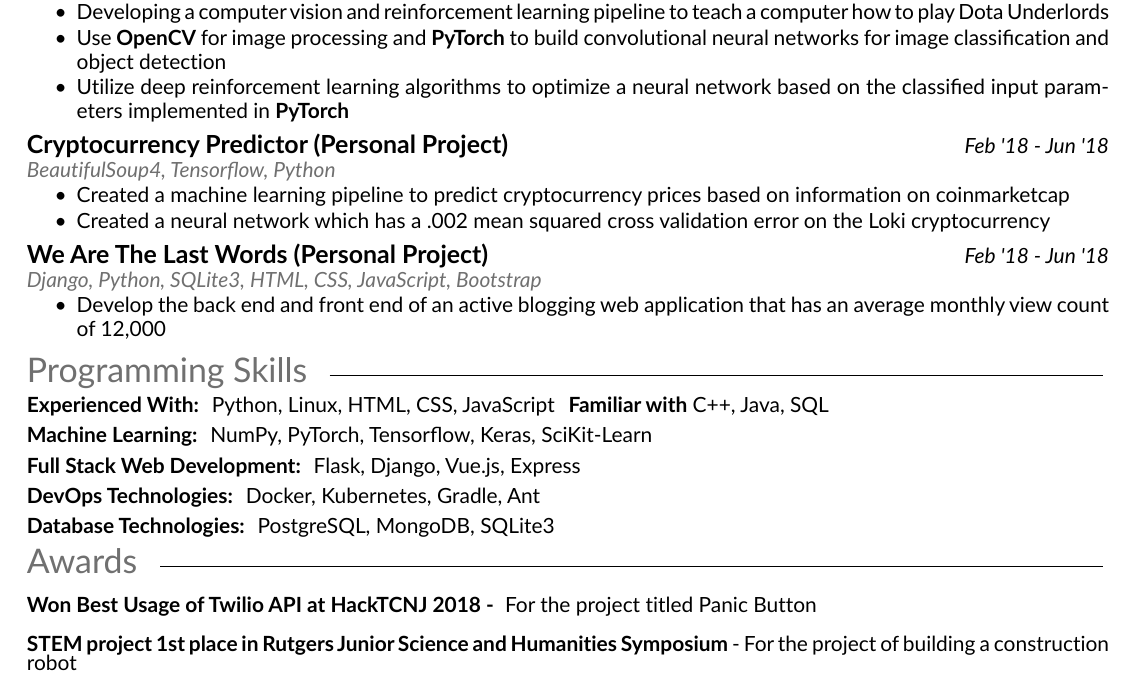
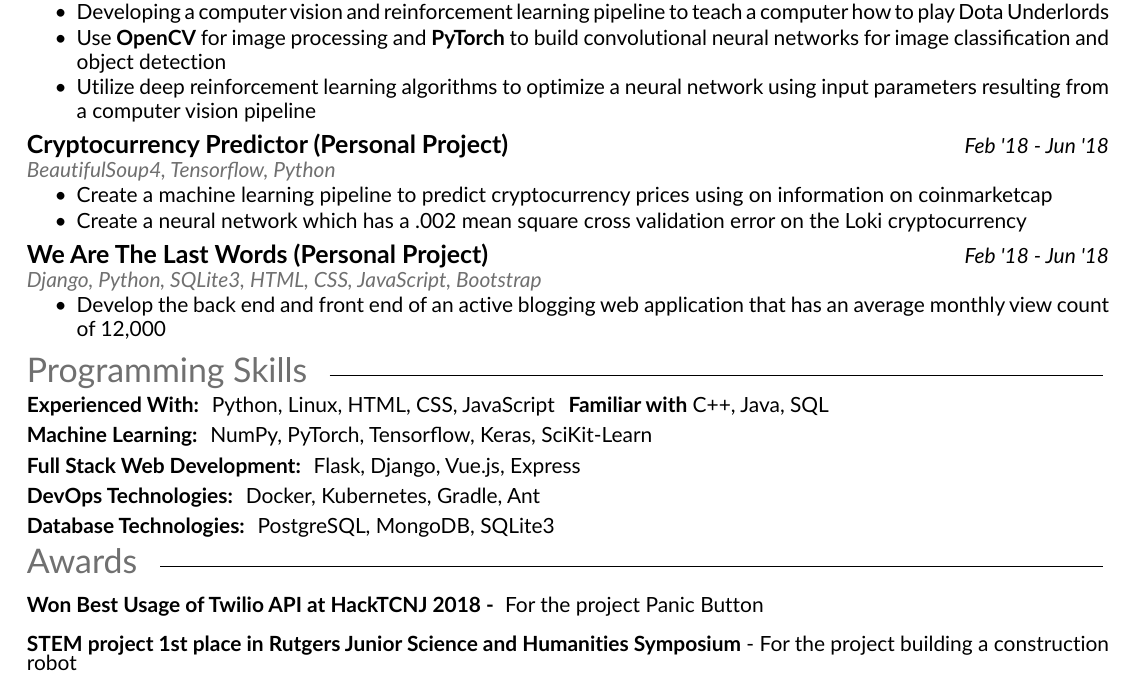
Before and after one commit to imgomez0127/resume, a LaTeX CV (resume.tex): part of the page, cut so that both start at the same text. The pictures show the PDF file resume.pdf that the author committed with the source.

Commit message:
Fixed tense

```diff
--- a/resume.tex
+++ b/resume.tex
@@ -60,14 +60,14 @@
 \begin{tightemize}
     \item Developing a computer vision and reinforcement learning pipeline to teach a computer how to play Dota Underlords
     \item Use \textbf{OpenCV} for image processing and \textbf{PyTorch} to build convolutional neural networks for image classification and object detection
-    \item Utilize deep reinforcement learning algorithms to optimize a neural network based on the classified input parameters implemented in \textbf{PyTorch}
+    \item Utilize deep reinforcement learning algorithms to optimize a neural network using input parameters resulting from a computer vision pipeline
 \end{tightemize}
 
 \subsection{Cryptocurrency Predictor (Personal Project)} \positiondate{\textit{Feb '18 - Jun '18}}\\
 \technologies{BeautifulSoup4, Tensorflow, Python}\\
 \begin{tightemize}
-    \item Created a machine learning pipeline to predict cryptocurrency prices based on information on {\href{https://coinmarketcap.com/}{coinmarketcap}}
-    \item Created a neural network which has a .002 mean squared cross validation error on the Loki cryptocurrency
+    \item Create a machine learning pipeline to predict cryptocurrency prices using on information on {\href{https://coinmarketcap.com/}{coinmarketcap}}
+    \item Create a neural network which has a .002 mean square cross validation error on the Loki cryptocurrency
 \end{tightemize}
 
 \subsection{We Are The Last Words (Personal Project)}\positiondate{\textit{Feb '18 - Jun '18}}\\
@@ -101,8 +101,8 @@
 %%%%%%%%%%%%%%%%%%%%%%%%%%%%%%%%%%%%%%
 \section{Awards}
 \vskip -1em
-\textbf{Won Best Usage of Twilio API at HackTCNJ 2018 -}\hspace{1mm} For the project titled Panic Button\vskip -1em
+\textbf{Won Best Usage of Twilio API at HackTCNJ 2018 -}\hspace{1mm} For the project Panic Button\vskip -1em
 \textbf{STEM project 1st place in Rutgers Junior Science and Humanities Symposium} -
-\vspace{-5mm} For the project of building a construction robot\vskip -1em
+\vspace{-5mm} For the project building a construction robot\vskip -1em
 
 \end{document}
```
Also changed, not shown: resume.pdf.
